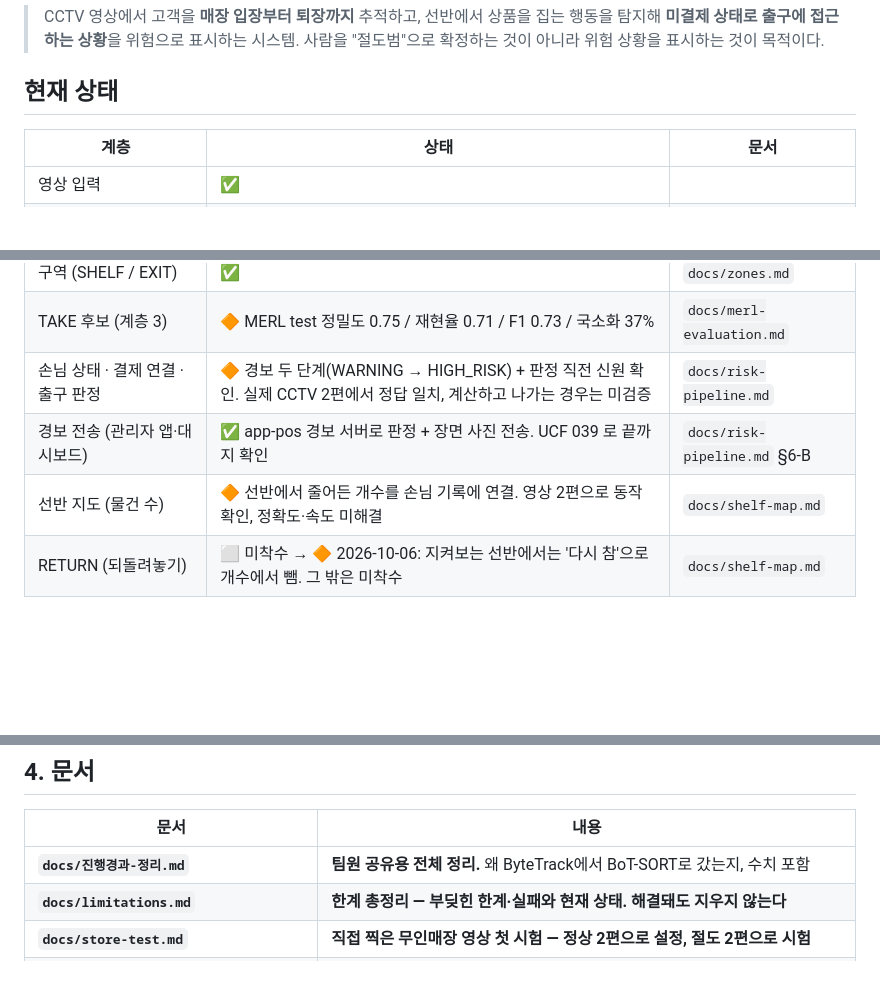
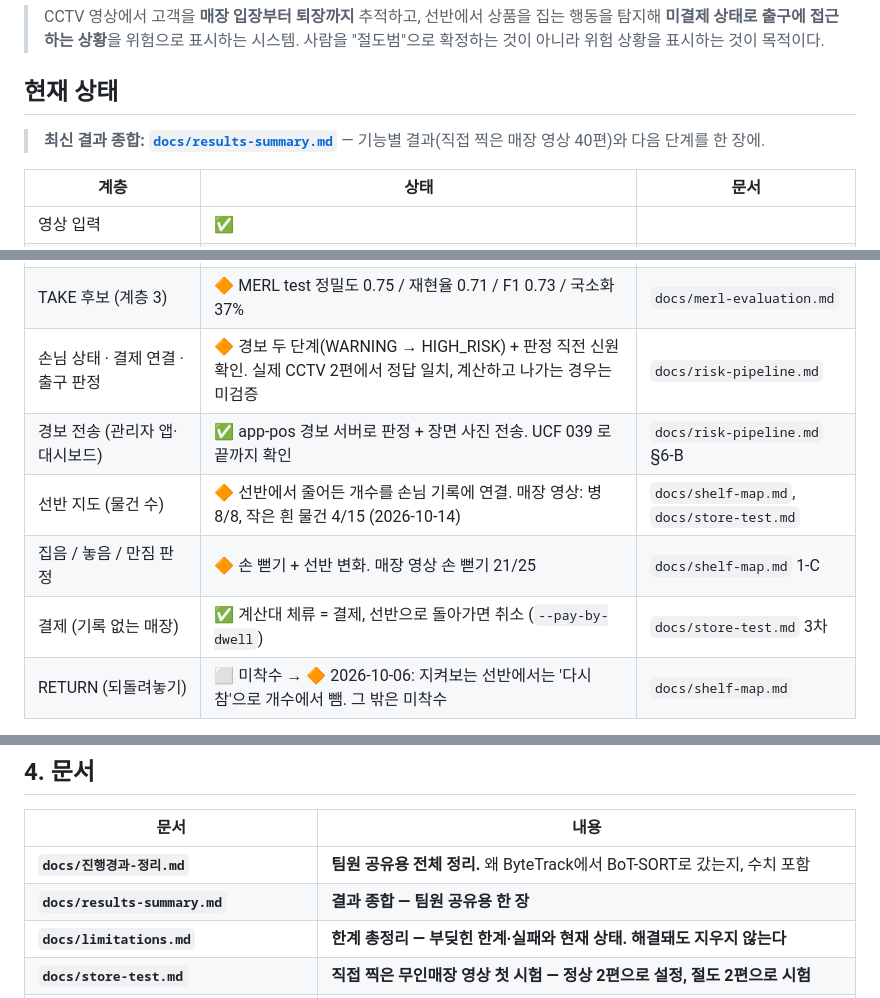
Before and after one commit to Hanhoseok/HawkEye, a Markdown page: experiments/tracking/README.md, 3 parts joined by grey strips. GitHub-like rendering; blank space fills up the shorter version.

Commit message:
결과 종합 문서 추가 (팀원 공유용) — 기능별 결과·다음 단계
Co-Authored-By: Claude Opus 5.5 <noreply@anthropic.com>

```diff
--- a/experiments/tracking/README.md
+++ b/experiments/tracking/README.md
@@ -11,6 +11,8 @@
 
 ## 현재 상태
 
+> **최신 결과 종합: [`docs/results-summary.md`](docs/results-summary.md)** — 기능별 결과(직접 찍은 매장 영상 40편)와 다음 단계를 한 장에.
+
 | 계층 | 상태 | 문서 |
 |---|---|---|
 | 영상 입력 | ✅ | |
@@ -21,7 +23,9 @@
 | TAKE 후보 (계층 3) | 🔶 MERL test 정밀도 0.75 / 재현율 0.71 / F1 0.73 / 국소화 37% | `docs/merl-evaluation.md` |
 | 손님 상태 · 결제 연결 · 출구 판정 | 🔶 경보 두 단계(WARNING → HIGH_RISK) + 판정 직전 신원 확인. 실제 CCTV 2편에서 정답 일치, 계산하고 나가는 경우는 미검증 | `docs/risk-pipeline.md` |
 | 경보 전송 (관리자 앱·대시보드) | ✅ app-pos 경보 서버로 판정 + 장면 사진 전송. UCF 039 로 끝까지 확인 | `docs/risk-pipeline.md` §6-B |
-| 선반 지도 (물건 수) | 🔶 선반에서 줄어든 개수를 손님 기록에 연결. 영상 2편으로 동작 확인, 정확도·속도 미해결 | `docs/shelf-map.md` |
+| 선반 지도 (물건 수) | 🔶 선반에서 줄어든 개수를 손님 기록에 연결. 매장 영상: 병 8/8, 작은 흰 물건 4/15 (2026-10-14) | `docs/shelf-map.md`, `docs/store-test.md` |
+| 집음 / 놓음 / 만짐 판정 | 🔶 손 뻗기 + 선반 변화. 매장 영상 손 뻗기 21/25 | `docs/shelf-map.md` 1-C |
+| 결제 (기록 없는 매장) | ✅ 계산대 체류 = 결제, 선반으로 돌아가면 취소 (`--pay-by-dwell`) | `docs/store-test.md` 3차 |
 | RETURN (되돌려놓기) | ⬜ 미착수 → 🔶 2026-10-06: 지켜보는 선반에서는 '다시 참'으로 개수에서 뺌. 그 밖은 미착수 | `docs/shelf-map.md` |
 
 **처음 보는 사람은 `docs/진행경과-정리.md` 부터 읽는다.** 왜 이런 구조가 됐는지가 수치와 함께 정리되어 있다.
@@ -208,6 +212,7 @@ outputs/                   결과물 (git 제외)
 | 문서 | 내용 |
 |---|---|
 | **`docs/진행경과-정리.md`** | **팀원 공유용 전체 정리.** 왜 ByteTrack에서 BoT-SORT로 갔는지, 수치 포함 |
+| **`docs/results-summary.md`** | **결과 종합 — 팀원 공유용 한 장** |
 | **`docs/limitations.md`** | **한계 총정리 — 부딪힌 한계·실패와 현재 상태. 해결돼도 지우지 않는다** |
 | **`docs/store-test.md`** | **직접 찍은 무인매장 영상 첫 시험 — 정상 2편으로 설정, 절도 2편으로 시험** |
 | **`docs/validation-set.md`** | **검증 영상 세트 — 기능별 고르는 기준, 가진 영상 149편 분류, 촬영할 선반 장면** |
```
Also changed, not shown: 1 other file.
